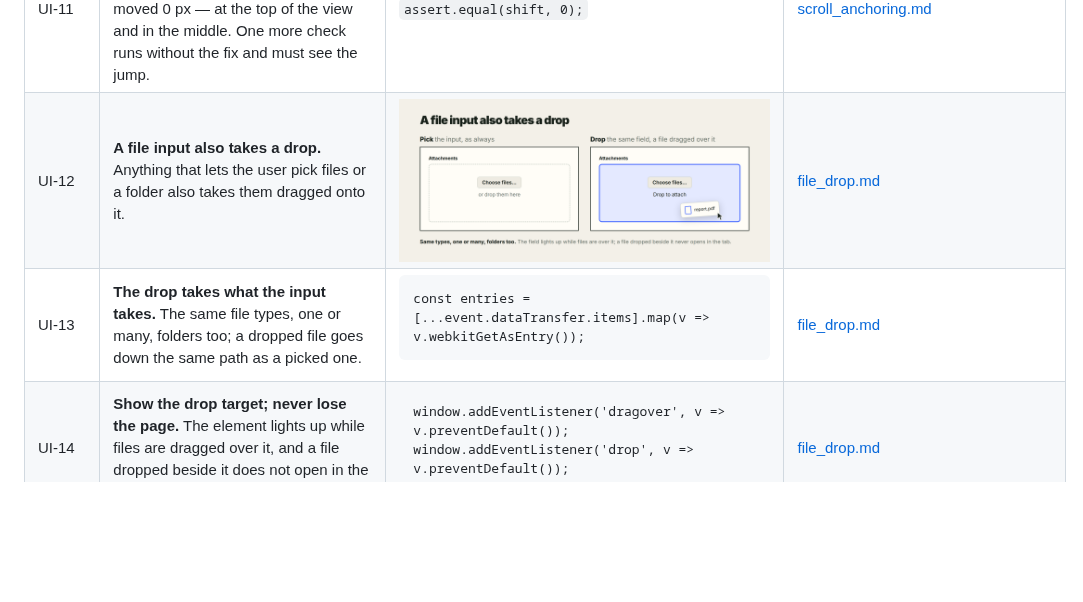
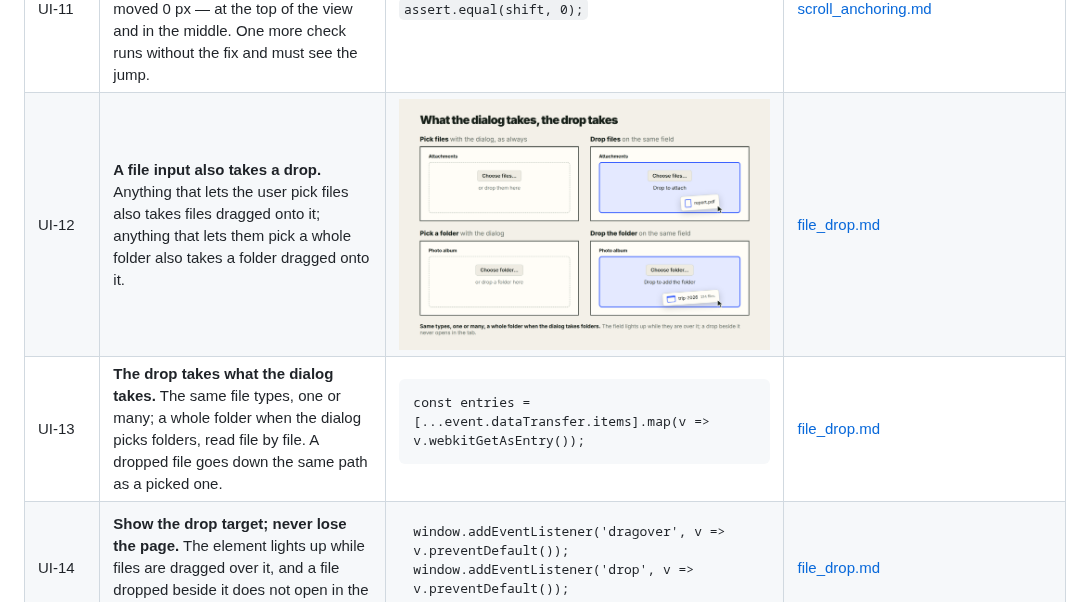
Before and after one commit to vbarbarosh/rules, a Markdown page: docs/rules.md, the part around the change. Rendered like a GitHub page; pictures changed too: drafts/file-drop.png; blank space fills up the shorter version.

```diff
--- a/docs/rules.md
+++ b/docs/rules.md
@@ -268,8 +268,8 @@ In the canonical forms, `✓` and `✗` are verdicts, not code.
 | UI-09 | **Nothing jumps.** When the app adds or grows content on its own — a new message, a summary that finishes loading — what the reader is looking at stays exactly where it is on the screen; the scroll position adjusts instead. Only the reader's own clicks may move things. | ![a summary grows above; on the left the message being read drops, on the right it stays](../drafts/scroll-anchoring.gif) | [scroll_anchoring.md](../drafts/scroll_anchoring.md) |
 | UI-10 | **Keep the place yourself; the browser won't.** Before such a change, note the element in the middle of the view and where it is on the screen; after the change, scroll by however far it moved. The browser keeps the place only when the change is entirely above the view: not at the very top, not when the growing block is itself on screen, not after a re-render. | <pre>const keep = scroll_keep(scroller);<br>await keep(async function () {<br>    summary.text = text;<br>    await vm.$nextTick();<br>});</pre> | [scroll_anchoring.md](../drafts/scroll_anchoring.md) |
 | UI-11 | **Test it.** For each kind of change, a test notes where the middle element is, makes the change, and checks it moved 0 px — at the top of the view and in the middle. One more check runs without the fix and must see the jump. | `assert.equal(shift, 0);` | [scroll_anchoring.md](../drafts/scroll_anchoring.md) |
-| UI-12 | **A file input also takes a drop.** Anything that lets the user pick files or a folder also takes them dragged onto it. | ![a file field: picked with its button, or a file dragged onto it](../drafts/file-drop.png) | [file_drop.md](../drafts/file_drop.md) |
-| UI-13 | **The drop takes what the input takes.** The same file types, one or many, folders too; a dropped file goes down the same path as a picked one. | <pre>const entries = &#91;...event.dataTransfer.items].map(v =&gt; v.webkitGetAsEntry());</pre> | [file_drop.md](../drafts/file_drop.md) |
+| UI-12 | **A file input also takes a drop.** Anything that lets the user pick files also takes files dragged onto it; anything that lets them pick a whole folder also takes a folder dragged onto it. | ![a file field and a folder field: each picked with its button, or dragged onto it](../drafts/file-drop.png) | [file_drop.md](../drafts/file_drop.md) |
+| UI-13 | **The drop takes what the dialog takes.** The same file types, one or many; a whole folder when the dialog picks folders, read file by file. A dropped file goes down the same path as a picked one. | <pre>const entries = &#91;...event.dataTransfer.items].map(v =&gt; v.webkitGetAsEntry());</pre> | [file_drop.md](../drafts/file_drop.md) |
 | UI-14 | **Show the drop target; never lose the page.** The element lights up while files are dragged over it, and a file dropped beside it does not open in the tab. | <pre>window.addEventListener('dragover', v =&gt; v.preventDefault());<br>window.addEventListener('drop', v =&gt; v.preventDefault());</pre> | [file_drop.md](../drafts/file_drop.md) |
 | UI-15 | **Trust the user: no "Are you sure?".** Delete, rename, move, cancel: it happens at once, and the user keeps working. | ![not a dialog on every delete, but done at once with Undo](../drafts/no-confirmations.png) | [no_confirmations.md](../drafts/no_confirmations.md) |
 | UI-16 | **Undo instead.** A deleted thing goes to a trash; a rename, an edit or a move can be undone. The way back is right there after the action. | `Deleted · Undo` | [no_confirmations.md](../drafts/no_confirmations.md) |
```
Also changed, not shown: drafts/file_drop.md (+14 -9 lines), drafts/file-drop-dark.png, 2 other files.
